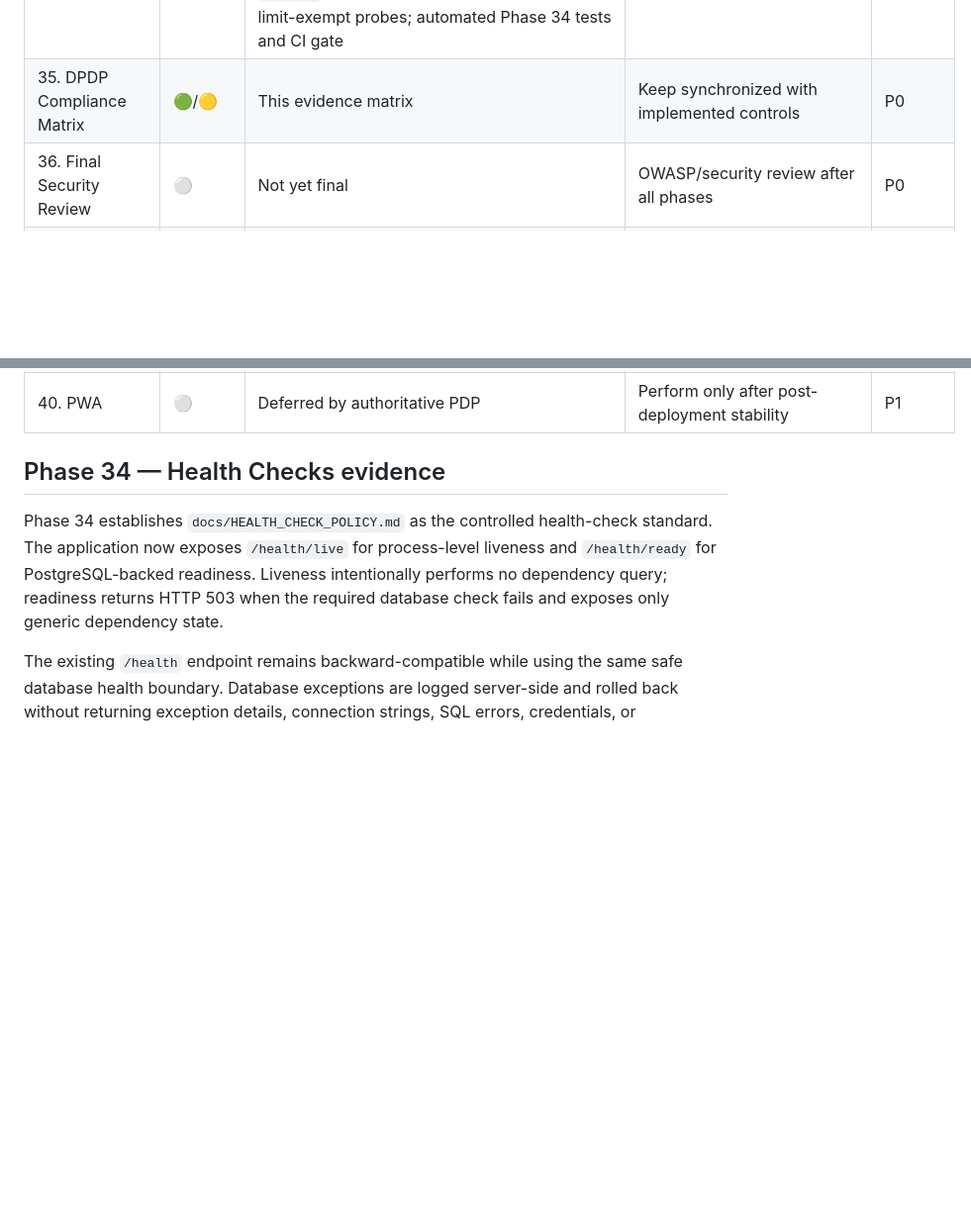
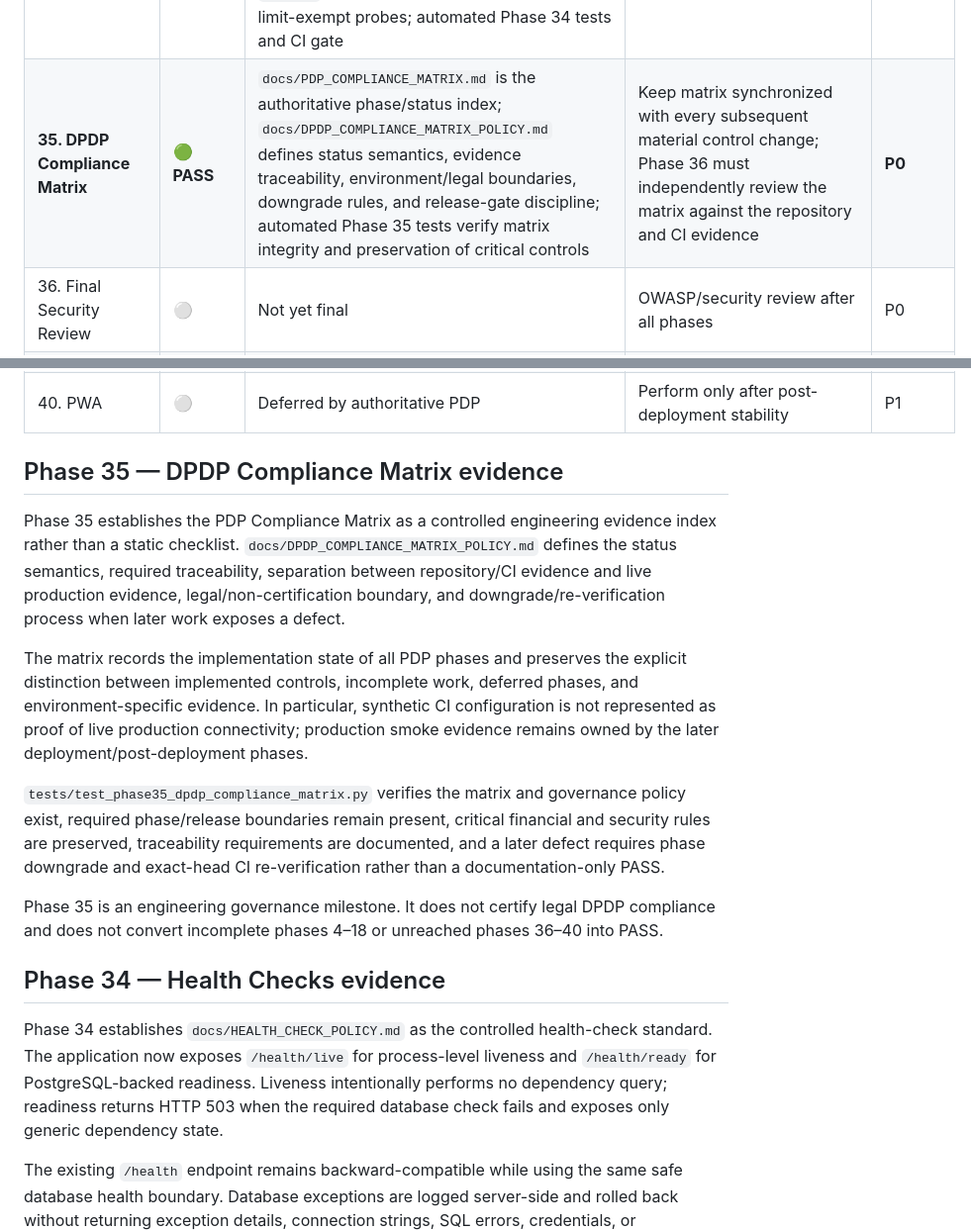
Before and after one commit to 1Y20ash/MandalFinance, a Markdown page: docs/PDP_COMPLIANCE_MATRIX.md, 2 parts joined by grey strips. Shown at 99% size. GitHub-like rendering; blank space fills up the shorter version.

Commit message:
Close Phase 35 DPDP compliance matrix governance

```diff
--- a/docs/PDP_COMPLIANCE_MATRIX.md
+++ b/docs/PDP_COMPLIANCE_MATRIX.md
@@ -45,12 +45,22 @@ This is an engineering implementation matrix, not a legal, statutory, accounting
 | **32. Production Configuration Test** | **🟢 PASS** | `docs/PRODUCTION_CONFIGURATION_TEST_POLICY.md`; fail-closed PostgreSQL/Razorpay/private-Supabase/persistent-Redis validation; synthetic production-shaped preflight; negative-path configuration simulations; secure-cookie assertions; CI-enforced dedicated Phase 32 test gate | Record actual production provider/region/configuration evidence without exposing secrets; perform final production smoke test in Phase 39 | **P0** |
 | **33. Deployment Architecture** | **🟢 PASS** | `docs/DEPLOYMENT_ARCHITECTURE.md`; canonical `server.py` production entrypoint; Vercel function configuration; application-factory boundary; PostgreSQL/Supabase/Redis/Razorpay stateful-system boundaries; controlled Flask-Migrate/Alembic schema ownership; production anti-patterns; automated Phase 33 architecture tests and CI gate | Validate actual deployed topology and live dependency connectivity in later deployment/post-deployment phases | **P0** |
 | **34. Health Checks** | **🟢 PASS** | `docs/HEALTH_CHECK_POLICY.md`; dedicated `/health/live` liveness probe; database-backed `/health/ready` readiness probe with safe HTTP 503 failure; backward-compatible `/health`; server-side exception logging; rate-limit-exempt probes; automated Phase 34 tests and CI gate | Validate live probe behavior against the actual production deployment during Phase 39 | **P0** |
-| 35. DPDP Compliance Matrix | 🟢/🟡 | This evidence matrix | Keep synchronized with implemented controls | P0 |
+| **35. DPDP Compliance Matrix** | **🟢 PASS** | `docs/PDP_COMPLIANCE_MATRIX.md` is the authoritative phase/status index; `docs/DPDP_COMPLIANCE_MATRIX_POLICY.md` defines status semantics, evidence traceability, environment/legal boundaries, downgrade rules, and release-gate discipline; automated Phase 35 tests verify matrix integrity and preservation of critical controls | Keep matrix synchronized with every subsequent material control change; Phase 36 must independently review the matrix against the repository and CI evidence | **P0** |
 | 36. Final Security Review | ⚪ | Not yet final | OWASP/security review after all phases | P0 |
 | 37. Release Gate | ⚪ | Not yet reached | All checklist controls must PASS | P0 |
 | 38. Single Clean Deployment | ⚪ | Not yet reached | Deploy only after release gate | P0 |
 | 39. Post-Deployment Verification | ⚪ | Not yet reached | Execute full production verification | P0 |
 | 40. PWA | ⚪ | Deferred by authoritative PDP | Perform only after post-deployment stability | P1 |
+
+## Phase 35 — DPDP Compliance Matrix evidence
+
+Phase 35 establishes the PDP Compliance Matrix as a controlled engineering evidence index rather than a static checklist. `docs/DPDP_COMPLIANCE_MATRIX_POLICY.md` defines the status semantics, required traceability, separation between repository/CI evidence and live production evidence, legal/non-certification boundary, and downgrade/re-verification process when later work exposes a defect.
+
+The matrix records the implementation state of all PDP phases and preserves the explicit distinction between implemented controls, incomplete work, deferred phases, and environment-specific evidence. In particular, synthetic CI configuration is not represented as proof of live production connectivity; production smoke evidence remains owned by the later deployment/post-deployment phases.
+
+`tests/test_phase35_dpdp_compliance_matrix.py` verifies the matrix and governance policy exist, required phase/release boundaries remain present, critical financial and security rules are preserved, traceability requirements are documented, and a later defect requires phase downgrade and exact-head CI re-verification rather than a documentation-only PASS.
+
+Phase 35 is an engineering governance milestone. It does not certify legal DPDP compliance and does not convert incomplete phases 4–18 or unreached phases 36–40 into PASS.
 
 ## Phase 34 — Health Checks evidence
 
```
